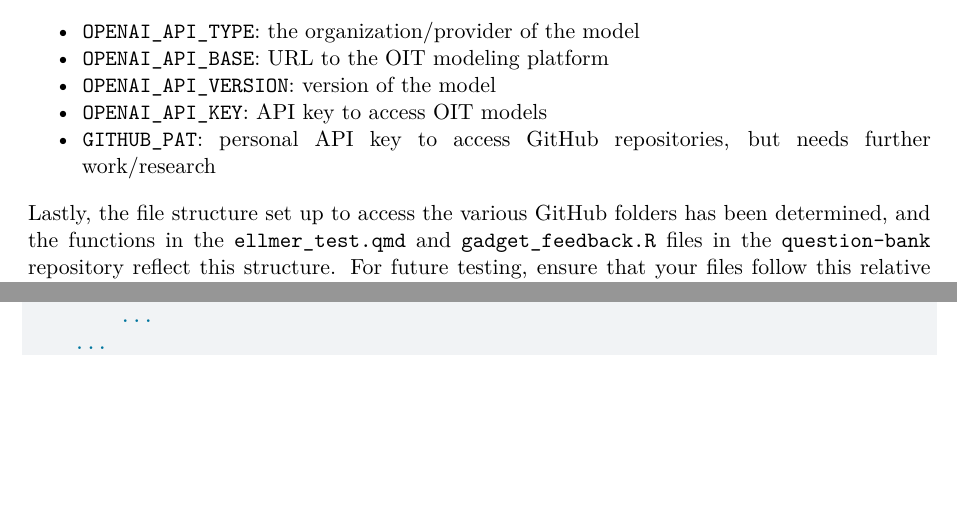
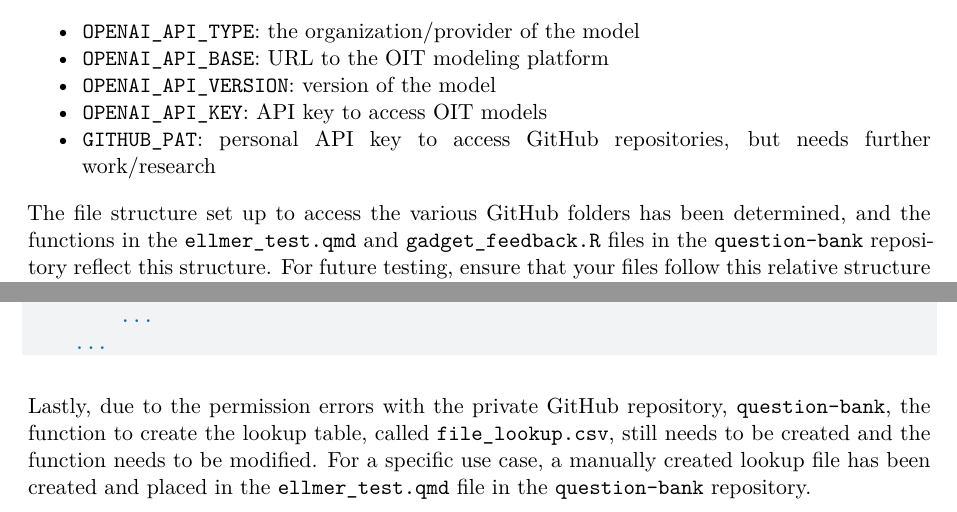
Before and after one commit to ah202992/indstudy_writeup, a Quarto document (Report.qmd): two parts of page 7 of 7, joined at a grey line, cut so that both start at the same text, the shorter picture padded with empty space. Rendered offline with R 4.5, knitr and Pandoc in place of Quarto, then LaTeX, with nearby package versions.

Commit message:
edit to report

````diff
--- a/Report.qmd
+++ b/Report.qmd
@@ -117,7 +117,7 @@ First, the process of connecting the OIT LLM with the private question bank repo
 - `OPENAI_API_KEY`: API key to access OIT models
 - `GITHUB_PAT`: personal API key to access GitHub repositories, but needs further work/research
 
-Lastly, the file structure set up to access the various GitHub folders has been determined, and the functions in the `ellmer_test.qmd` and `gadget_feedback.R` files in the `question-bank` repository reflect this structure. For future testing, ensure that your files follow this relative structure (note that the names of specific files/folders will be different, but when structuring the system, the shiny gadget will accept this structure):
+The file structure set up to access the various GitHub folders has been determined, and the functions in the `ellmer_test.qmd` and `gadget_feedback.R` files in the `question-bank` repository reflect this structure. For future testing, ensure that your files follow this relative structure (note that the names of specific files/folders will be different, but when structuring the system, the shiny gadget will accept this structure):
 
 ```text
 /LabAssignments
@@ -142,3 +142,5 @@ Lastly, the file structure set up to access the various GitHub folders has been
         ...
     ...
 ```
+
+Lastly, due to the permission errors with the private GitHub repository, `question-bank`, the function to create the lookup table, called `file_lookup.csv`, still needs to be created and the function needs to be modified. For a specific use case, a manually created lookup file has been created and placed in the `ellmer_test.qmd` file in the `question-bank` repository.
````
